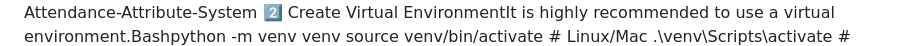
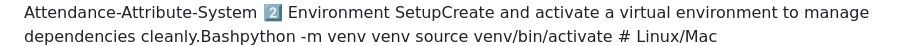
Before and after one commit to AnshulSharma9340/Face-Based-Attendance-Attribute-System, a Markdown page: README.md, the part around one of its changes. Rendered like a GitHub page.

```diff
--- a/README.md
+++ b/README.md
@@ -136,4 +151,4 @@ flowchart TD
 cd Face-Based-Attendance-Attribute-System
-2️⃣ Create Virtual EnvironmentIt is highly recommended to use a virtual environment.Bashpython -m venv venv
+2️⃣ Environment SetupCreate and activate a virtual environment to manage dependencies cleanly.Bashpython -m venv venv
 source venv/bin/activate    # Linux/Mac
 .\venv\Scripts\activate     # Windows (PowerShell/CMD)
```
Also changed, not shown: other parts of README.md (+80 -65 lines).
